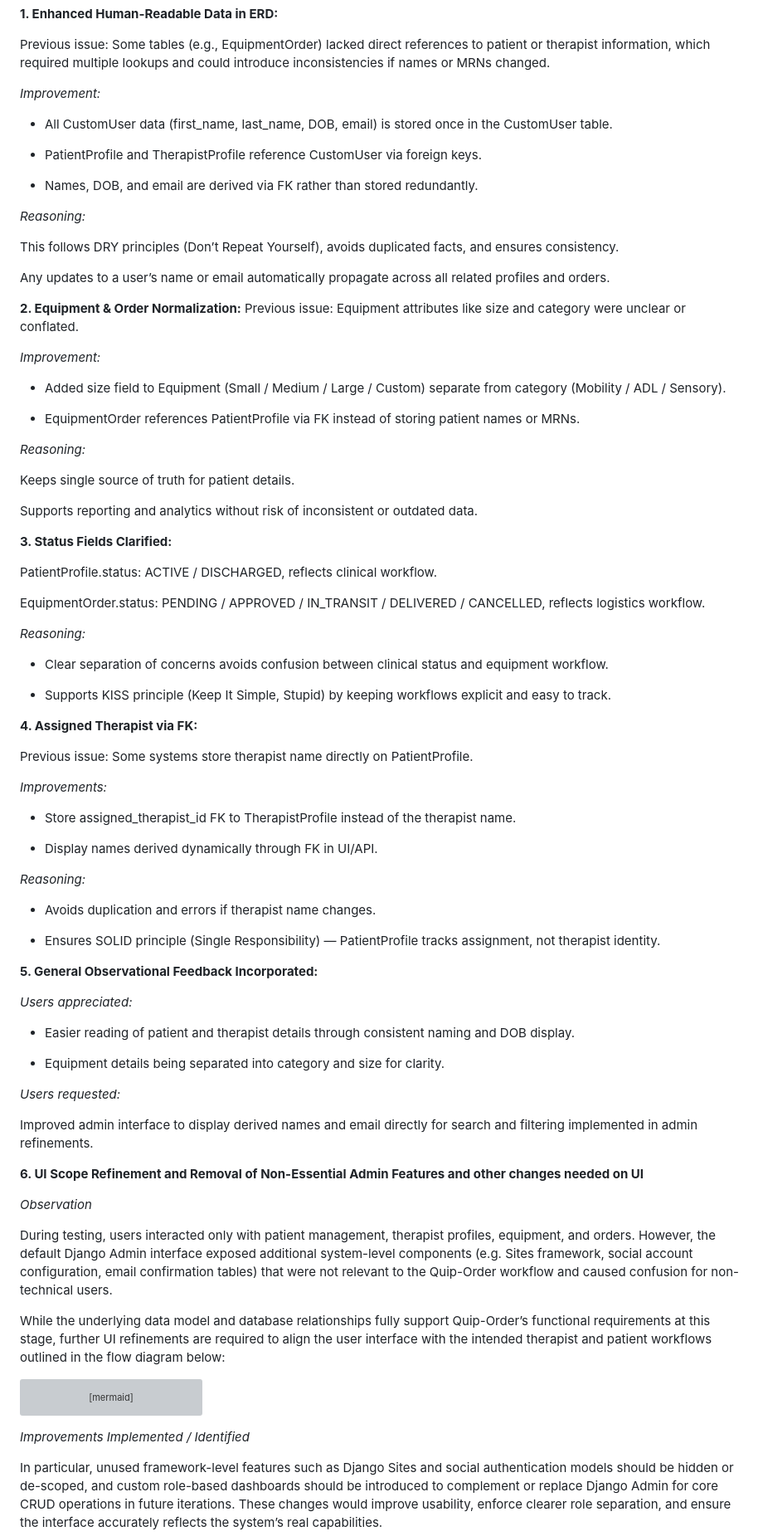
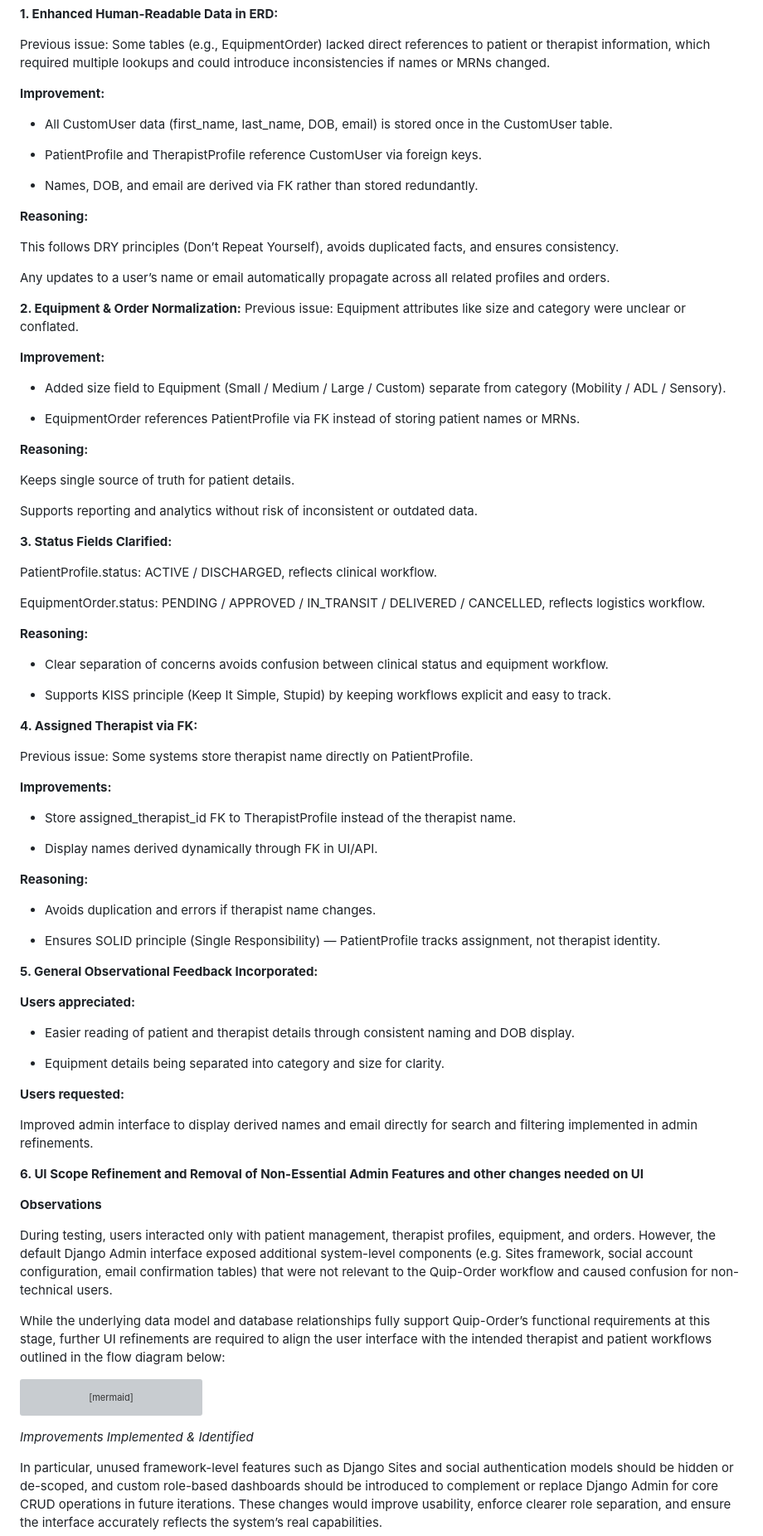
Before and after one commit to Alumsdesigns/quiporder, a Markdown page: README.md, the part around one of its changes. Shown at 83% size. GitHub-like rendering; grey boxes are pictures that could not be loaded.

````diff
--- a/README.md
+++ b/README.md
@@ -576,7 +608,7 @@ Post-session feedback was collected through guided questions, focusing on usabil
 
 Previous issue: Some tables (e.g., EquipmentOrder) lacked direct references to patient or therapist information, which required multiple lookups and could introduce inconsistencies if names or MRNs changed.
 
-*Improvement:*
+**Improvement:**
 
 - All CustomUser data (first_name, last_name, DOB, email) is stored once in the CustomUser table.
 
@@ -584,7 +616,7 @@ Previous issue: Some tables (e.g., EquipmentOrder) lacked direct references to p
 
 - Names, DOB, and email are derived via FK rather than stored redundantly.
 
-*Reasoning:*
+**Reasoning:**
 
 This follows DRY principles (Don’t Repeat Yourself), avoids duplicated facts, and ensures consistency.
 
@@ -593,13 +625,13 @@ Any updates to a user’s name or email automatically propagate across all relat
 **2. Equipment & Order Normalization:**
 Previous issue: Equipment attributes like size and category were unclear or conflated.
 
-*Improvement:*
+**Improvement:**
 
 - Added size field to Equipment (Small / Medium / Large / Custom) separate from category (Mobility / ADL / Sensory).
 
 - EquipmentOrder references PatientProfile via FK instead of storing patient names or MRNs.
 
-*Reasoning:*
+**Reasoning:**
 
 Keeps single source of truth for patient details.
 
@@ -611,7 +643,7 @@ PatientProfile.status: ACTIVE / DISCHARGED, reflects clinical workflow.
 
 EquipmentOrder.status: PENDING / APPROVED / IN_TRANSIT / DELIVERED / CANCELLED, reflects logistics workflow.
 
-*Reasoning:*
+**Reasoning:**
 
 - Clear separation of concerns avoids confusion between clinical status and equipment workflow.
 
@@ -621,13 +653,13 @@ EquipmentOrder.status: PENDING / APPROVED / IN_TRANSIT / DELIVERED / CANCELLED,
 
 Previous issue: Some systems store therapist name directly on PatientProfile.
 
-*Improvements:*
+**Improvements:**
 
 - Store assigned_therapist_id FK to TherapistProfile instead of the therapist name.
 
 - Display names derived dynamically through FK in UI/API.
 
-*Reasoning:*
+**Reasoning:**
 
 - Avoids duplication and errors if therapist name changes.
 
@@ -635,19 +667,19 @@ Previous issue: Some systems store therapist name directly on PatientProfile.
 
 **5. General Observational Feedback Incorporated:**
 
-*Users appreciated:*
+**Users appreciated:**
 
 - Easier reading of patient and therapist details through consistent naming and DOB display.
 
 - Equipment details being separated into category and size for clarity.
 
-*Users requested:*
+**Users requested:**
 
 Improved admin interface to display derived names and email directly for search and filtering implemented in admin refinements.
 
 **6. UI Scope Refinement and Removal of Non-Essential Admin Features and other changes needed on UI**
 
-*Observation*
+**Observations**
 
 During testing, users interacted only with patient management, therapist profiles, equipment, and orders. However, the default Django Admin interface exposed additional system-level components (e.g. Sites framework, social account configuration, email confirmation tables) that were not relevant to the Quip-Order workflow and caused confusion for non-technical users.
 
@@ -708,7 +740,7 @@ flowchart TD
     style G fill:#2A9D8F,stroke:#333
     style H fill:#56CFE1,stroke:#333
 ```
-*Improvements Implemented / Identified*
+*Improvements Implemented & Identified*
 
 In particular, unused framework-level features such as Django Sites and social authentication models should be hidden or de-scoped, and custom role-based dashboards should be introduced to complement or replace Django Admin for core CRUD operations in future iterations. These changes would improve usability, enforce clearer role separation, and ensure the interface accurately reflects the system’s real capabilities.
 ## Security
````
Also changed, not shown: other parts of README.md (+117 -36 lines).
